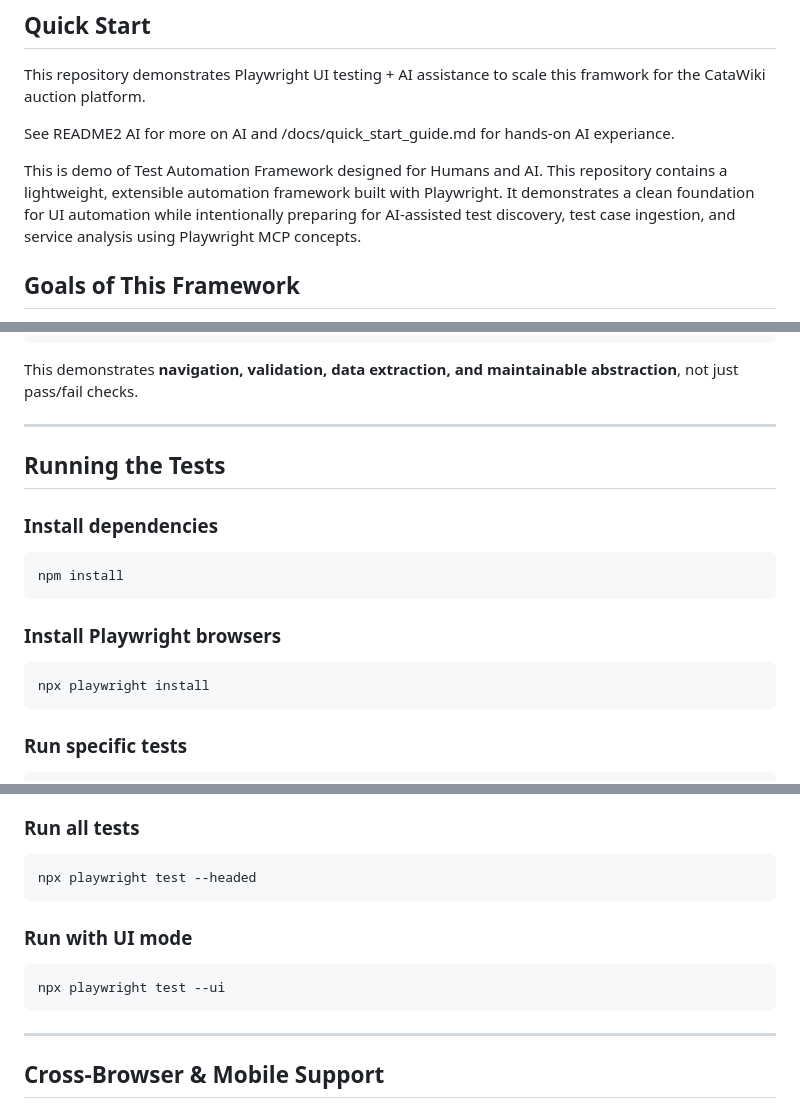
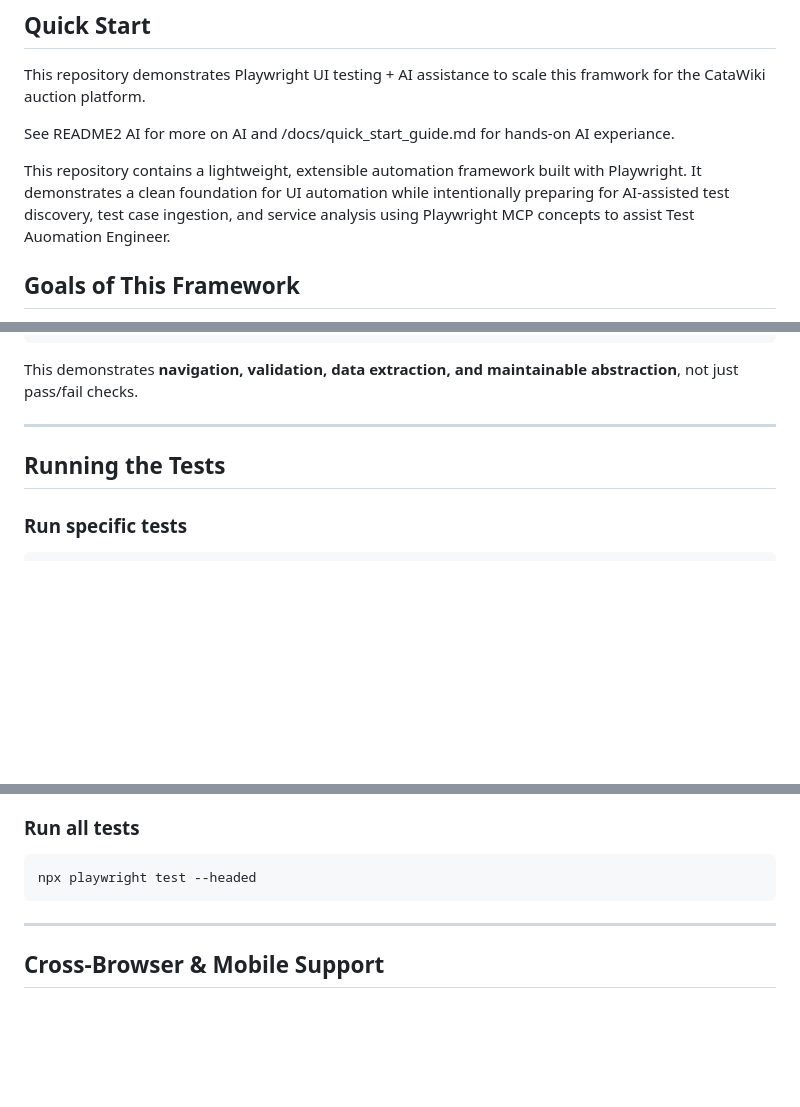
Before and after one commit to mark-rutter/Catawiki_Playwright_MCP, a Markdown page: README.md, 3 parts joined by grey strips. Rendered like a GitHub page; blank space fills up the shorter version.

Commit message:
README again.

````diff
--- a/README.md
+++ b/README.md
@@ -6,8 +6,8 @@ This repository demonstrates Playwright UI testing + AI assistance to scale this
 
 See README2 AI for more on AI and /docs/quick_start_guide.md for hands-on AI experiance.
 
-This is demo of Test Automation Framework designed for Humans and AI. This repository contains a lightweight, extensible automation framework built with Playwright.
-It demonstrates a clean foundation for UI automation while intentionally preparing for AI-assisted test discovery, test case ingestion, and service analysis using Playwright MCP concepts.
+This repository contains a lightweight, extensible automation framework built with Playwright.
+It demonstrates a clean foundation for UI automation while intentionally preparing for AI-assisted test discovery, test case ingestion, and service analysis using Playwright MCP concepts to assist Test Auomation Engineer.
 
 
 ## Goals of This Framework
@@ -189,18 +189,6 @@ This demonstrates **navigation, validation, data extraction, and maintainable ab
 
 ## Running the Tests
 
-### Install dependencies
-
-```bash
-npm install
-```
-
-### Install Playwright browsers
-
-```bash
-npx playwright install
-```
-
 ### Run specific tests
 
 ```bash
@@ -227,12 +215,6 @@ npx playwright test tests/AI/api-contract.spec.ts --headed
 
 ```bash
 npx playwright test --headed
-```
-
-### Run with UI mode
-
-```bash
-npx playwright test --ui
 ```
 
 ---
````
Also changed, not shown: other parts of README.md (+1 -1 lines).
